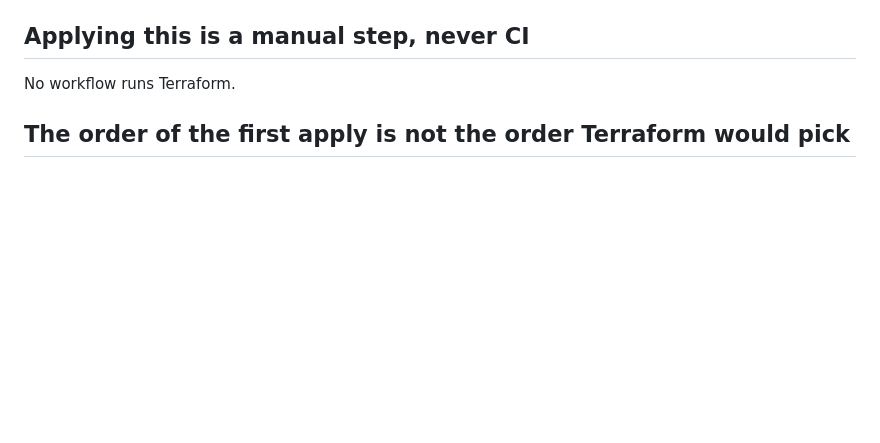
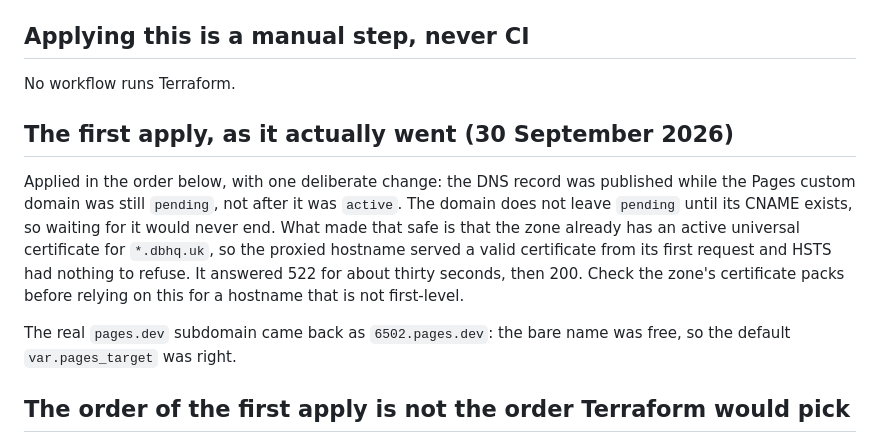
Before and after one commit to dbhq-uk/6502, a Markdown page: infra/README.md, the part around the change. Drawn GitHub-style; blank space fills up the shorter version.

Commit message:
docs: 6502.dbhq.uk is live, and how the first apply went

```diff
--- a/infra/README.md
+++ b/infra/README.md
@@ -47,6 +47,20 @@ existence and its custom domain, not its contents, which is why `main.tf` has
 ## Applying this is a manual step, never CI
 
 No workflow runs Terraform.
+
+## The first apply, as it actually went (30 September 2026)
+
+Applied in the order below, with one deliberate change: the DNS record was
+published while the Pages custom domain was still `pending`, not after it was
+`active`. The domain does not leave `pending` until its CNAME exists, so waiting
+for it would never end. What made that safe is that the zone already has an
+active universal certificate for `*.dbhq.uk`, so the proxied hostname served a
+valid certificate from its first request and HSTS had nothing to refuse. It
+answered 522 for about thirty seconds, then 200. Check the zone's certificate
+packs before relying on this for a hostname that is not first-level.
+
+The real `pages.dev` subdomain came back as `6502.pages.dev`: the bare name was
+free, so the default `var.pages_target` was right.
 
 ## The order of the first apply is not the order Terraform would pick
 
```
Also changed, not shown: docs/journal/2026-09-30-building-the-site.md (+13 -0 lines).
